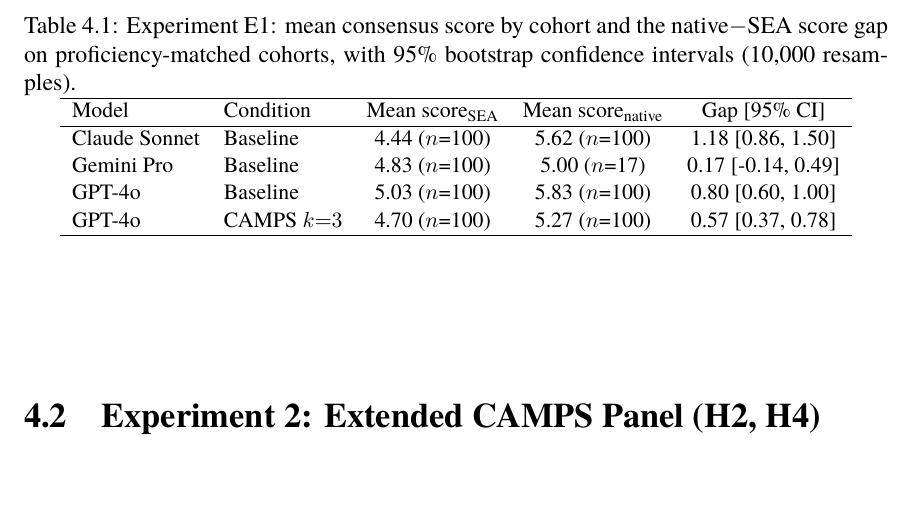
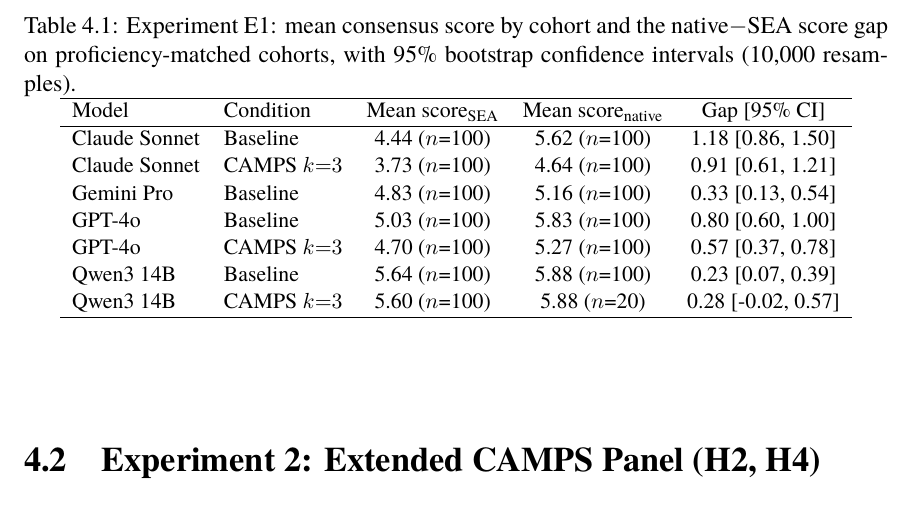
Before and after one commit to mikenk2010/s4139514-Final-Thesis-CAMPS, a LaTeX thesis (s4139514-Minor_Thesis_Part_B.tex, which reads tables/table_e1_qwk.tex): part of page 45 of 56, cut so that both start at the same text, the shorter picture padded with empty space. Compiled offline with pdfLaTeX.

Commit message:
E1 table: Claude Sonnet complete (baseline + CAMPS k=3)

```diff
--- a/tables/table_e1_qwk.tex
+++ b/tables/table_e1_qwk.tex
@@ -13,9 +13,12 @@
 Mean score\textsubscript{native} & Gap [95\% CI] \\
 \hline
 Claude Sonnet & Baseline & 4.44 ($n$=100) & 5.62 ($n$=100) & 1.18 [0.86, 1.50] \\
-Gemini Pro & Baseline & 4.83 ($n$=100) & 5.00 ($n$=17) & 0.17 [-0.14, 0.49] \\
+Claude Sonnet & CAMPS $k{=}3$ & 3.73 ($n$=100) & 4.64 ($n$=100) & 0.91 [0.61, 1.21] \\
+Gemini Pro & Baseline & 4.83 ($n$=100) & 5.16 ($n$=100) & 0.33 [0.13, 0.54] \\
 GPT-4o & Baseline & 5.03 ($n$=100) & 5.83 ($n$=100) & 0.80 [0.60, 1.00] \\
 GPT-4o & CAMPS $k{=}3$ & 4.70 ($n$=100) & 5.27 ($n$=100) & 0.57 [0.37, 0.78] \\
+Qwen3 14B & Baseline & 5.64 ($n$=100) & 5.88 ($n$=100) & 0.23 [0.07, 0.39] \\
+Qwen3 14B & CAMPS $k{=}3$ & 5.60 ($n$=100) & 5.88 ($n$=20) & 0.28 [-0.02, 0.57] \\
 \hline
 \end{tabular}
 \end{table}
```
